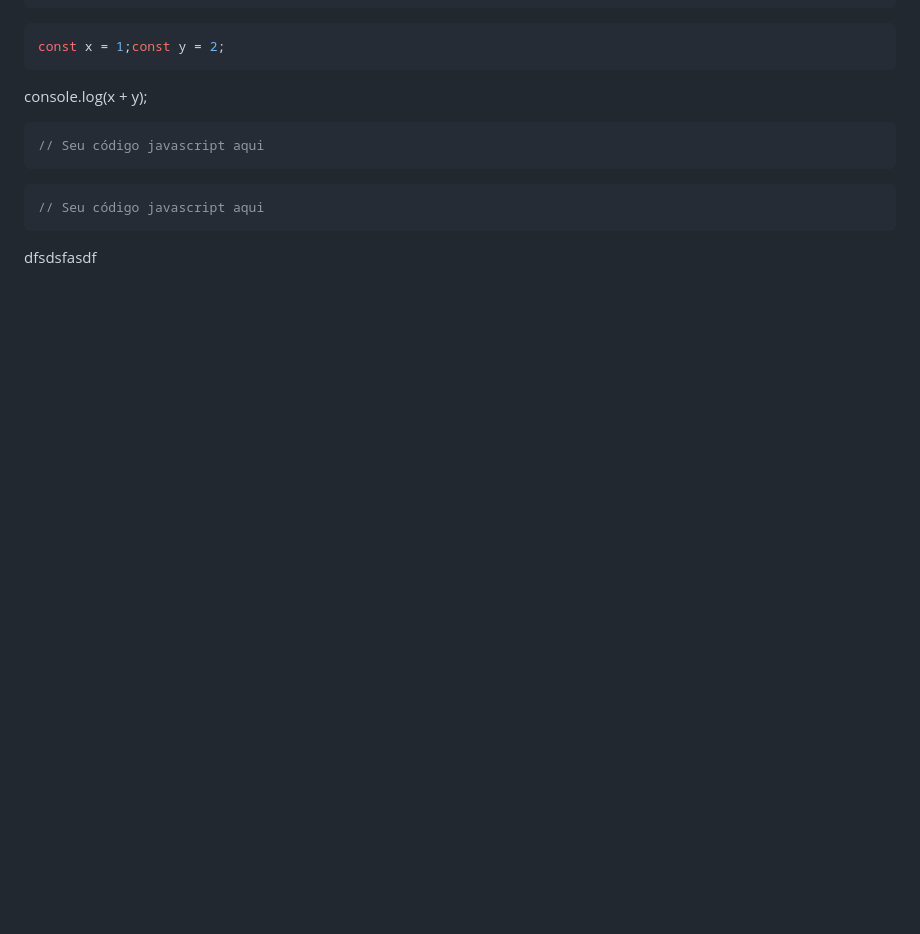
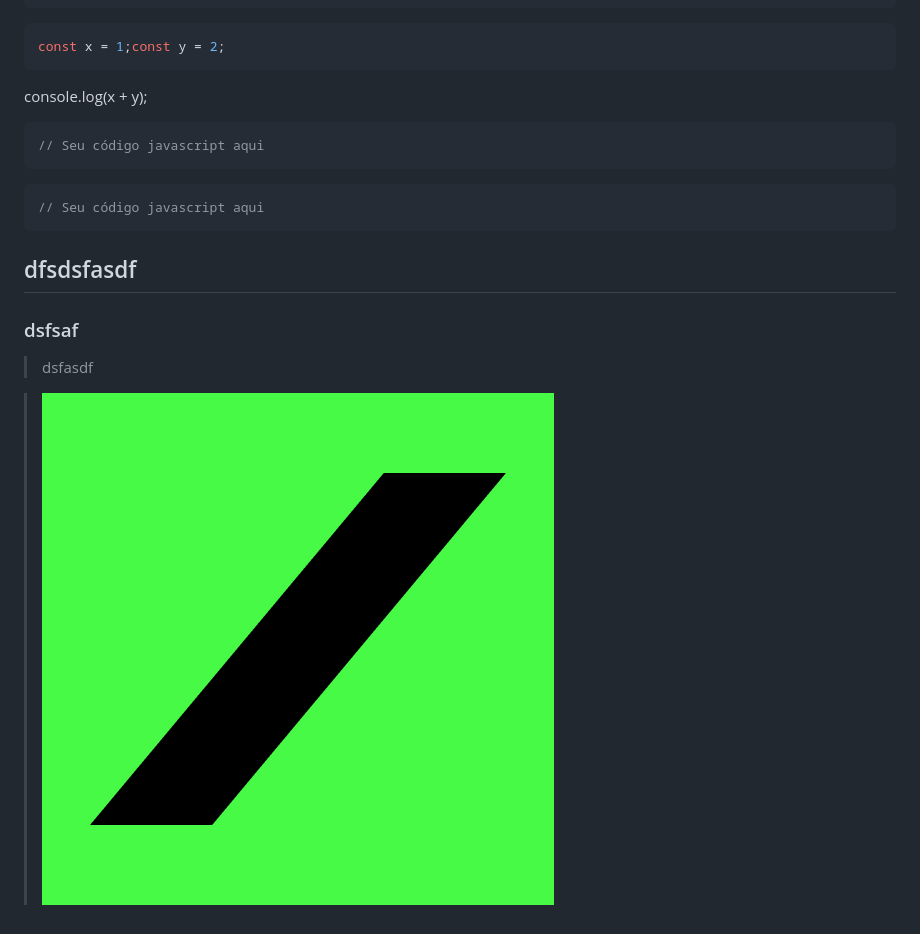
Before and after one commit to magicoven-tech/site, a Markdown page: data/posts/final-code-fix-verification.md, the part around the change. Rendered like a GitHub page; pictures changed too: uploads/image-1776611329045-20059862.png (added); blank space fills up the shorter version.

Commit message:
cms(blog): atualizar post "Final Code Fix Verification"

````diff
--- a/data/posts/final-code-fix-verification.md
+++ b/data/posts/final-code-fix-verification.md
@@ -25,4 +25,18 @@ console.log(x + y);
 // Seu código javascript aqui
 ```
 
-dfsdsfasdf
+## dfsdsfasdf
+
+### dsfsaf
+
+> dsfasdf
+
+> ![Imagem](/uploads/image-1776611329045-20059862.png)
+
+>
+
+>
+
+>
+
+>
````
Also changed, not shown: 3 other files.
